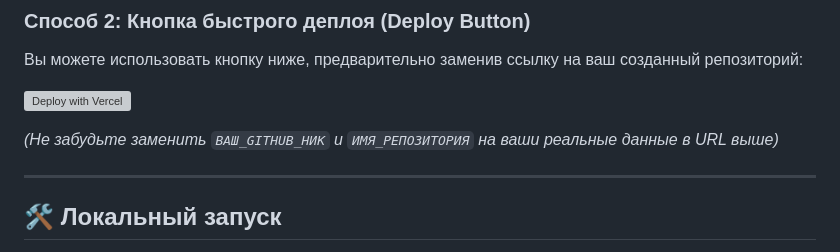
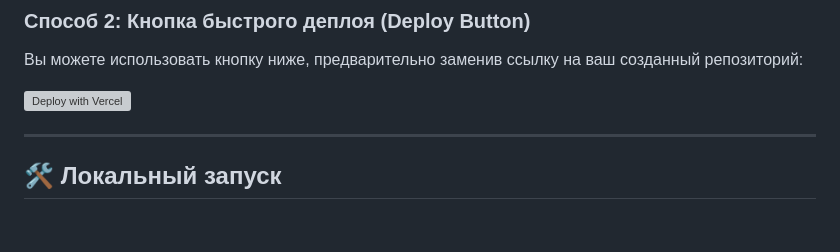
Before and after one commit to newbizme/fbi-seized-stub, a Markdown page: README.md, the part around the change. Drawn GitHub-style; blank space fills up the shorter version; grey boxes are pictures that could not be loaded.

Commit message:
Update Vercel deploy link in README

```diff
--- a/README.md
+++ b/README.md
@@ -32,9 +32,7 @@
 
 Вы можете использовать кнопку ниже, предварительно заменив ссылку на ваш созданный репозиторий:
 
-[![Deploy with Vercel](https://vercel.com/button)](https://vercel.com/new/clone?repository-url=https%3A%2F%2Fgithub.com%2FВАШ_GITHUB_НИК%2FИМЯ_РЕПОЗИТОРИЯ)
-
-*(Не забудьте заменить `ВАШ_GITHUB_НИК` и `ИМЯ_РЕПОЗИТОРИЯ` на ваши реальные данные в URL выше)*
+[![Deploy with Vercel](https://vercel.com/button)](https://vercel.com/new/clone?repository-url=https%3A%2F%2Fgithub.com%2Fnewbizme%2Ffbi-seized-stub)
 
 ---
 
```
